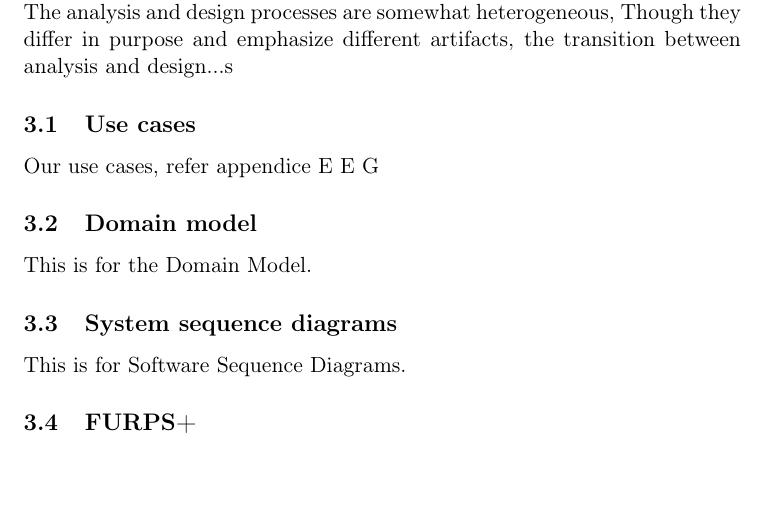
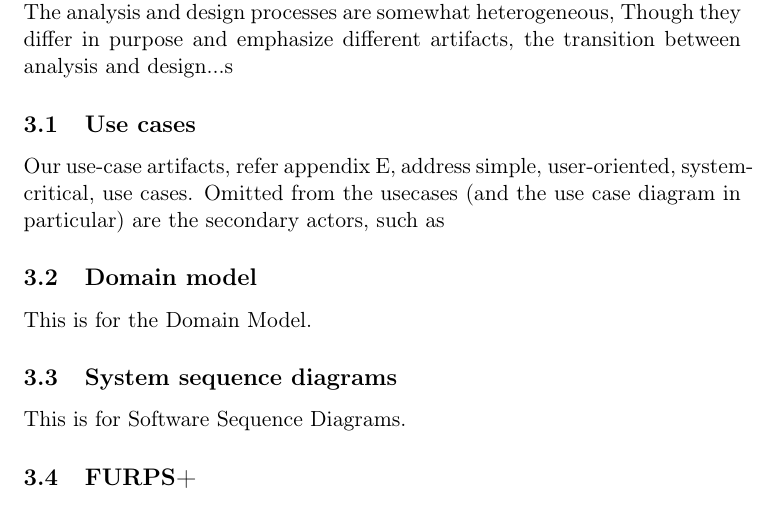
Before and after one commit to czepluch/SliceOfPie, a LaTeX document (report/report.tex, which reads report/Software_analysis/use_cases.tex): part of page 12 of 48, cut so that both start at the same text. Compiled offline with pdfLaTeX.

Commit message:
modified:   Software_analysis/use_cases.tex

```diff
--- a/report/Software_analysis/use_cases.tex
+++ b/report/Software_analysis/use_cases.tex
@@ -1 +1,2 @@
-Our use cases, refer appendice E \ref{sec:use-cases} \ref{sec:usecasescenarios}
+Our use-case artifacts, refer appendix \ref{sec:use-cases}, address simple, user-oriented, system-critical, use cases.
+Omitted from the usecases (and the use case diagram in particular) are the secondary actors, such as
```
